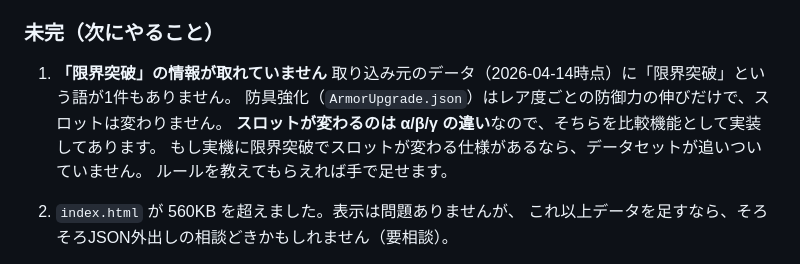
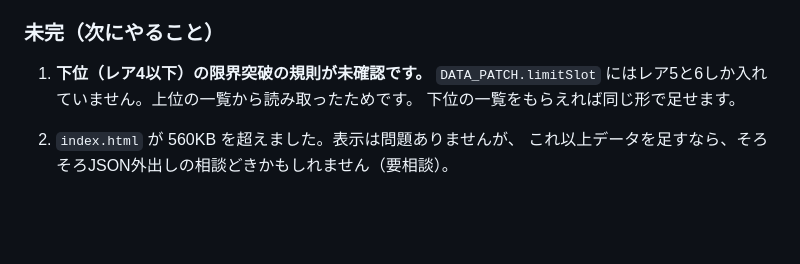
Before and after one commit to hts71321-droid/MHR.-simulator, a Markdown page: HANDOFF.md, the part around the change. GitHub-like rendering; blank space fills up the shorter version.

Commit message:
HANDOFF の未完リストから、解決済みの項目を除去
限界突破のスロット変化は実装済みのため、残りは下位（レア4以下）の
規則が未確認である点だけに書き換えました。

Co-Authored-By: Claude Opus 5 <noreply@anthropic.com>
Claude-Session: https://claude.ai/code/session_01Mj9oeTHm9u4zt8LB12QhWE

```diff
--- a/HANDOFF.md
+++ b/HANDOFF.md
@@ -202,12 +202,9 @@ v1のキー自体は消していないので、取り込みが失敗しても元
 
 ### 未完（次にやること）
 
-1. **「限界突破」の情報が取れていません**
-   取り込み元のデータ（2026-04-14時点）に「限界突破」という語が1件もありません。
-   防具強化（`ArmorUpgrade.json`）はレア度ごとの防御力の伸びだけで、スロットは変わりません。
-   **スロットが変わるのは α/β/γ の違い**なので、そちらを比較機能として実装してあります。
-   もし実機に限界突破でスロットが変わる仕様があるなら、データセットが追いついていません。
-   ルールを教えてもらえれば手で足せます。
+1. **下位（レア4以下）の限界突破の規則が未確認です。**
+   `DATA_PATCH.limitSlot` にはレア5と6しか入れていません。上位の一覧から読み取ったためです。
+   下位の一覧をもらえれば同じ形で足せます。
 
 2. `index.html` が 560KB を超えました。表示は問題ありませんが、
    これ以上データを足すなら、そろそろJSON外出しの相談どきかもしれません（要相談）。
```
